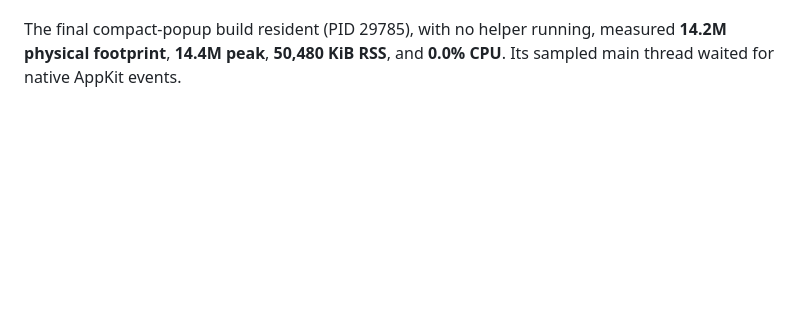
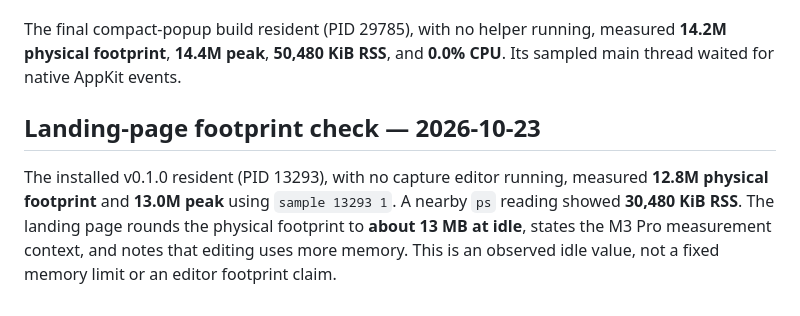
Before and after one commit to Tsohnle95/SnapNote, a Markdown page: docs/performance.md, the part around the change. Rendered like a GitHub page; blank space fills up the shorter version.

```diff
--- a/docs/performance.md
+++ b/docs/performance.md
@@ -75,3 +75,7 @@ Fresh compact-popup samples (same 1600×1000 fixture, `sample` started three sec
 These are early samples, not settled idle measurements. Both helpers exited automatically after sampling. Early footprint remains substantial, reinforcing the separate short-lived helper design; it must not be described as a tiny resident GUI. Renderer rankings vary with measurement timing, as the earlier settled measurements demonstrate.
 
 The final compact-popup build resident (PID 29785), with no helper running, measured **14.2M physical footprint**, **14.4M peak**, **50,480 KiB RSS**, and **0.0% CPU**. Its sampled main thread waited for native AppKit events.
+
+## Landing-page footprint check — 2026-10-23
+
+The installed v0.1.0 resident (PID 13293), with no capture editor running, measured **12.8M physical footprint** and **13.0M peak** using `sample 13293 1`. A nearby `ps` reading showed **30,480 KiB RSS**. The landing page rounds the physical footprint to **about 13 MB at idle**, states the M3 Pro measurement context, and notes that editing uses more memory. This is an observed idle value, not a fixed memory limit or an editor footprint claim.
```
Also changed, not shown: docs/releases/v0.1.0.md (+1 -1 lines), site/assets/snapnote-banner.png, 3 other files.
